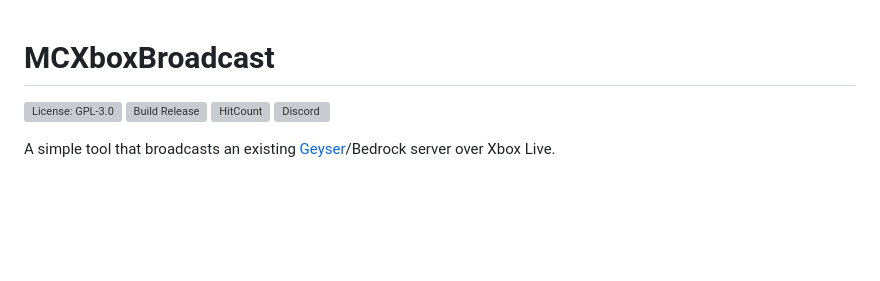
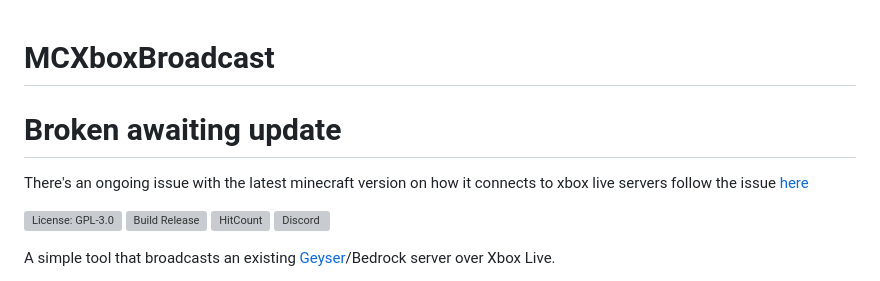
Before and after one commit to MCXboxBroadcast/Broadcaster, a Markdown page: README.md, the part around the change. Drawn GitHub-style; blank space fills up the shorter version; grey boxes are pictures that could not be loaded.

Commit message:
Update README.md
added message at top to indicate to users that the project is not working on latest minecraft version

```diff
--- a/README.md
+++ b/README.md
@@ -1,4 +1,9 @@
 # MCXboxBroadcast
+
+# Broken awaiting update
+There's an ongoing issue with the latest minecraft version on how it connects to xbox live servers follow the issue [here](https://github.com/rtm516/MCXboxBroadcast/issues/122)
+
+
 [![License: GPL-3.0](https://img.shields.io/github/license/rtm516/MCXboxBroadcast)](LICENSE)
 [![Build Release](https://github.com/rtm516/MCXboxBroadcast/actions/workflows/release.yml/badge.svg)](https://github.com/rtm516/MCXboxBroadcast/releases)
 [![HitCount](https://hits.dwyl.com/rtm516/MCXboxBroadcast.svg?style=flat)](http://hits.dwyl.com/rtm516/MCXboxBroadcast)
```
